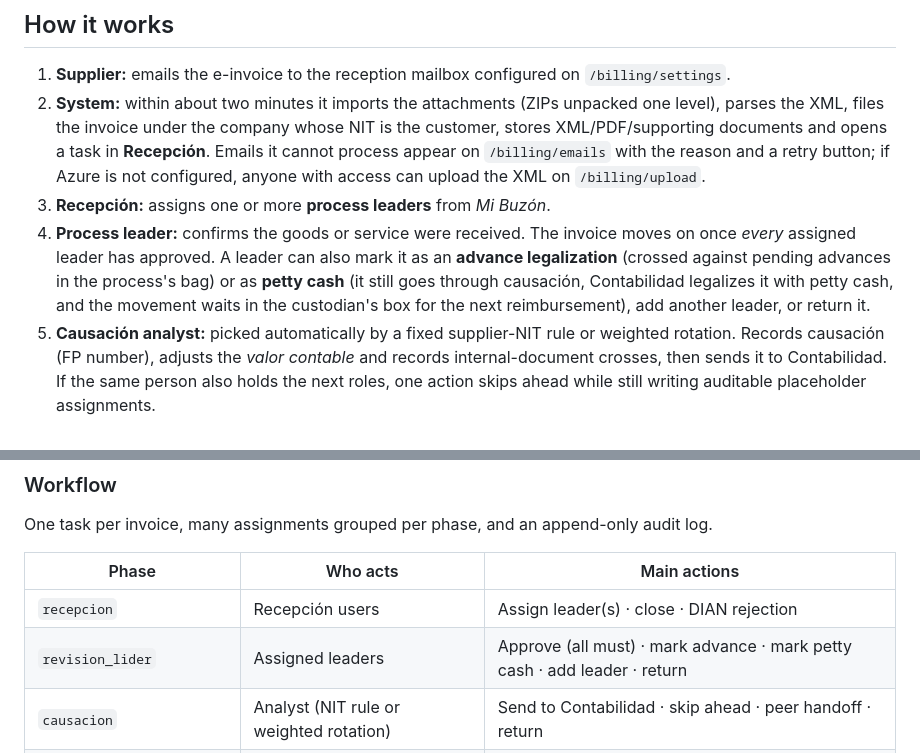
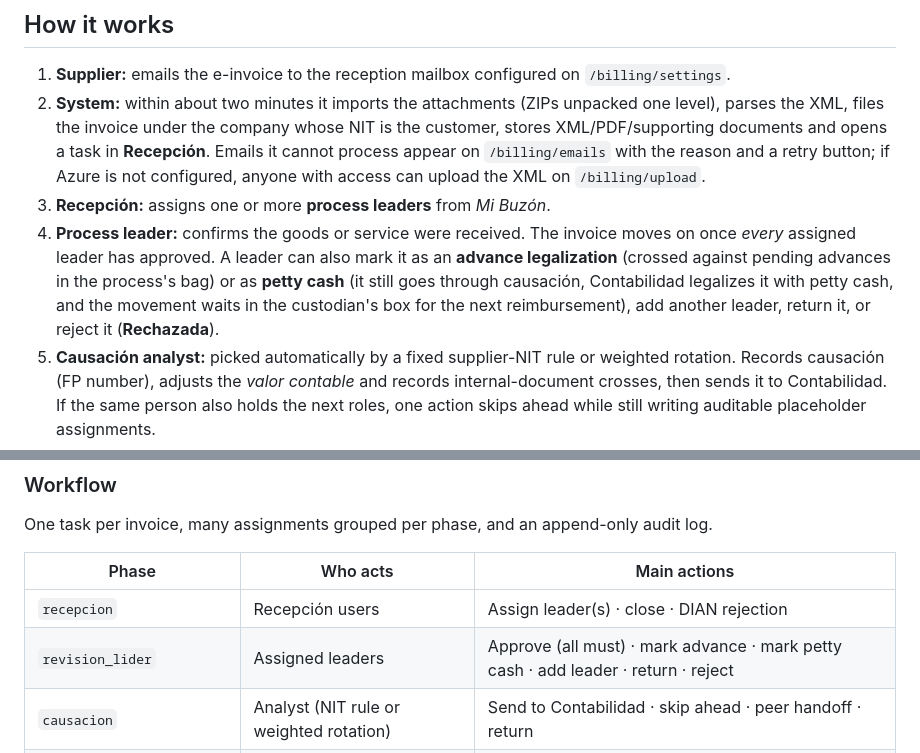
Before and after one commit to sxntixgxs/lab-trxckin, a Markdown page: docs/billing.md, 2 parts joined by grey strips. Drawn GitHub-style.

Commit message:
docs(billing): list the process leader's rejection
rechazarFactura only runs in revision_lider and ends the invoice as
rechazada, but the guide never listed it among the leader's actions.

```diff
--- a/docs/billing.md
+++ b/docs/billing.md
@@ -41,7 +41,7 @@ I designed and built the module end to end as part of Lab Trxckin: the Convex da
 1. **Supplier:** emails the e-invoice to the reception mailbox configured on `/billing/settings`.
 2. **System:** within about two minutes it imports the attachments (ZIPs unpacked one level), parses the XML, files the invoice under the company whose NIT is the customer, stores XML/PDF/supporting documents and opens a task in **Recepción**. Emails it cannot process appear on `/billing/emails` with the reason and a retry button; if Azure is not configured, anyone with access can upload the XML on `/billing/upload`.
 3. **Recepción:** assigns one or more **process leaders** from *Mi Buzón*.
-4. **Process leader:** confirms the goods or service were received. The invoice moves on once *every* assigned leader has approved. A leader can also mark it as an **advance legalization** (crossed against pending advances in the process's bag) or as **petty cash** (it still goes through causación, Contabilidad legalizes it with petty cash, and the movement waits in the custodian's box for the next reimbursement), add another leader, or return it.
+4. **Process leader:** confirms the goods or service were received. The invoice moves on once *every* assigned leader has approved. A leader can also mark it as an **advance legalization** (crossed against pending advances in the process's bag) or as **petty cash** (it still goes through causación, Contabilidad legalizes it with petty cash, and the movement waits in the custodian's box for the next reimbursement), add another leader, return it, or reject it (**Rechazada**).
 5. **Causación analyst:** picked automatically by a fixed supplier-NIT rule or weighted rotation. Records causación (FP number), adjusts the *valor contable* and records internal-document crosses, then sends it to Contabilidad. If the same person also holds the next roles, one action skips ahead while still writing auditable placeholder assignments.
 6. **Contabilidad:** tax review, then Eventos DIAN or straight to Gerencia.
 7. **Eventos DIAN:** a manual DIAN step; forwards to Gerencia or legalizes an invoice that is fully covered.
@@ -76,7 +76,7 @@ One task per invoice, many assignments grouped per phase, and an append-only aud
 | Phase | Who acts | Main actions |
 | --- | --- | --- |
 | `recepcion` | Recepción users | Assign leader(s) · close · DIAN rejection |
-| `revision_lider` | Assigned leaders | Approve (all must) · mark advance · mark petty cash · add leader · return |
+| `revision_lider` | Assigned leaders | Approve (all must) · mark advance · mark petty cash · add leader · return · reject |
 | `causacion` | Analyst (NIT rule or weighted rotation) | Send to Contabilidad · skip ahead · peer handoff · return |
 | `revision_impuestos` | Contabilidad | To Eventos DIAN · direct to Gerencia · legalize with petty cash · return |
 | `eventos_dian` | Eventos DIAN | To Gerencia · legalize · return |
```
